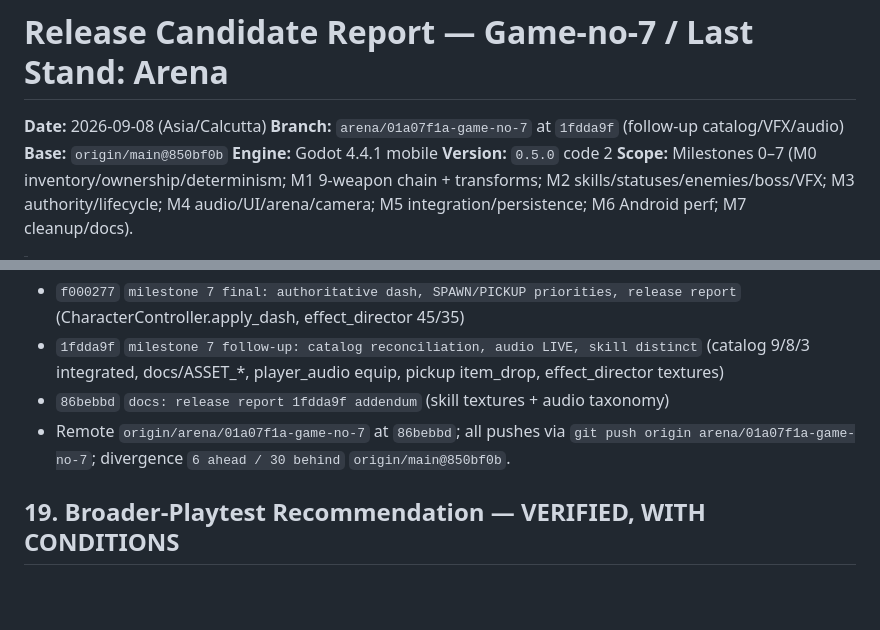
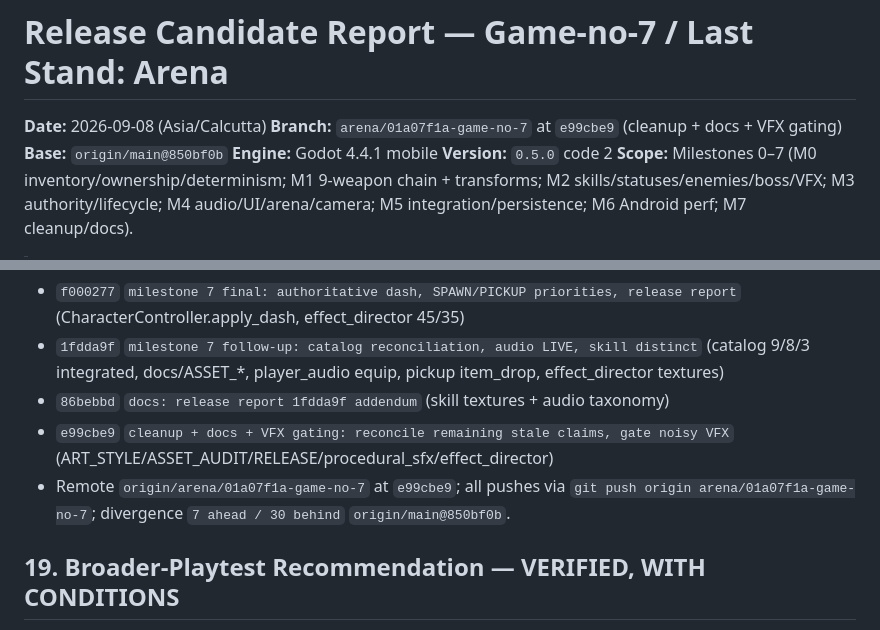
Before and after one commit to AviralGup7/Game-no-7, a Markdown page: docs/RELEASE_CANDIDATE_REPORT.md, 2 parts joined by grey strips. GitHub-like rendering; blank space fills up the shorter version.

Commit message:
docs: release report e99cbe9 header + commit list - Header now e99cbe9 cleanup+docs+VFX gating; §18 list now includes e99cbe9 and correct remote/divergence 7 ahead - Keeps report in sync with branch tip before final audit push
Co-authored-by: arena-agent <297053741+arena-agent@users.noreply.github.com>

```diff
--- a/docs/RELEASE_CANDIDATE_REPORT.md
+++ b/docs/RELEASE_CANDIDATE_REPORT.md
@@ -1,5 +1,5 @@
 # Release Candidate Report — Game-no-7 / Last Stand: Arena
-**Date:** 2026-09-08 (Asia/Calcutta) **Branch:** `arena/01a07f1a-game-no-7` at `1fdda9f` (follow-up catalog/VFX/audio) **Base:** `origin/main@850bf0b` **Engine:** Godot 4.4.1 mobile **Version:** `0.5.0` code 2
+**Date:** 2026-09-08 (Asia/Calcutta) **Branch:** `arena/01a07f1a-game-no-7` at `e99cbe9` (cleanup + docs + VFX gating) **Base:** `origin/main@850bf0b` **Engine:** Godot 4.4.1 mobile **Version:** `0.5.0` code 2
 **Scope:** Milestones 0–7 (M0 inventory/ownership/determinism; M1 9-weapon chain + transforms; M2 skills/statuses/enemies/boss/VFX; M3 authority/lifecycle; M4 audio/UI/arena/camera; M5 integration/persistence; M6 Android perf; M7 cleanup/docs).
 
 > Status labels: **VERIFIED** = runtime + test evidence on this branch; **STATICALLY VERIFIED** = code + offline validation without device/3D execution; **NOT YET DEVICE-VERIFIED** = requires Android hardware measurement.
@@ -104,7 +104,8 @@
 - `f000277` `milestone 7 final: authoritative dash, SPAWN/PICKUP priorities, release report` (CharacterController.apply_dash, effect_director 45/35)
 - `1fdda9f` `milestone 7 follow-up: catalog reconciliation, audio LIVE, skill distinct` (catalog 9/8/3 integrated, docs/ASSET_*, player_audio equip, pickup item_drop, effect_director textures)
 - `86bebbd` `docs: release report 1fdda9f addendum` (skill textures + audio taxonomy)
-- Remote `origin/arena/01a07f1a-game-no-7` at `86bebbd`; all pushes via `git push origin arena/01a07f1a-game-no-7`; divergence `6 ahead / 30 behind` `origin/main@850bf0b`.
+- `e99cbe9` `cleanup + docs + VFX gating: reconcile remaining stale claims, gate noisy VFX` (ART_STYLE/ASSET_AUDIT/RELEASE/procedural_sfx/effect_director)
+- Remote `origin/arena/01a07f1a-game-no-7` at `e99cbe9`; all pushes via `git push origin arena/01a07f1a-game-no-7`; divergence `7 ahead / 30 behind` `origin/main@850bf0b`.
 
 ## 19. Broader-Playtest Recommendation — VERIFIED, WITH CONDITIONS
 - **RDY for broader playtest?** **Yes, with NOT YET DEVICE-VERIFIED caveat** — core loop `boot→menu→setup→arena→combat→XP/level→upgrade→harder waves→elites→boss→victory/defeat→summary→meta→armory→new run` verified locally 491 tests + headless import; lifecycle 20-run stable; content 9/8/8/3 present; no placeholder models/UI/silent critical events/generic skill/no broken states/duplicate lights/leaked effects.
```
